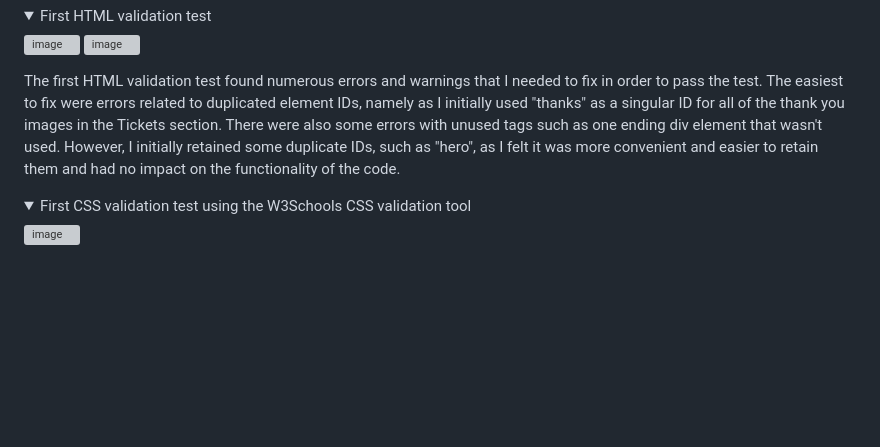
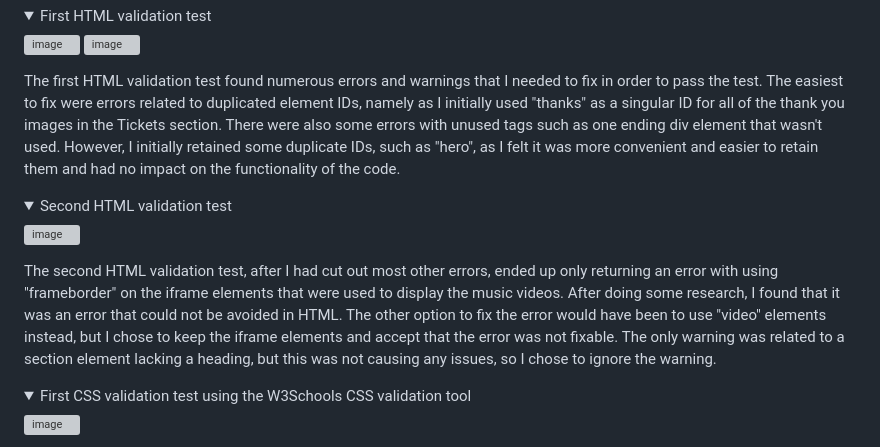
Before and after one commit to yakisoba-bun/leo-need, a Markdown page: README.md, the part around the change. GitHub-like rendering; folded sections open; blank space fills up the shorter version; grey boxes are pictures that could not be loaded.

Commit message:
Update README.md with validation tests

```diff
--- a/README.md
+++ b/README.md
@@ -118,6 +118,13 @@ The validation of the HTML and CSS was done using W3Schools' HTML and CSS valida
 The first HTML validation test found numerous errors and warnings that I needed to fix in order to pass the test. The easiest to fix were errors related to duplicated element IDs, namely as I initially used "thanks" as a singular ID for all of the thank you images in the Tickets section. There were also some errors with unused tags such as one ending div element that wasn't used. However, I initially retained some duplicate IDs, such as "hero", as I felt it was more convenient and easier to retain them and had no impact on the functionality of the code.
 
 <details>
+  <summary> Second HTML validation test</summary>
+  <img width="1378" height="174" alt="image" src="https://github.com/user-attachments/assets/7ae7c011-ebab-47d6-a20e-e04ca4f53c61" />
+</details>
+
+The second HTML validation test, after I had cut out most other errors, ended up only returning an error with using "frameborder" on the iframe elements that were used to display the music videos. After doing some research, I found that it was an error that could not be avoided in HTML. The other option to fix the error would have been to use "video" elements instead, but I chose to keep the iframe elements and accept that the error was not fixable. The only warning was related to a section element lacking a heading, but this was not causing any issues, so I chose to ignore the warning.
+
+<details>
   <summary>First CSS validation test using the W3Schools CSS validation tool</summary>
   <img width="376" height="80" alt="image" src="https://github.com/user-attachments/assets/efb997e6-e4da-4d23-b452-a5830eef2a15" />
 </details>
```
